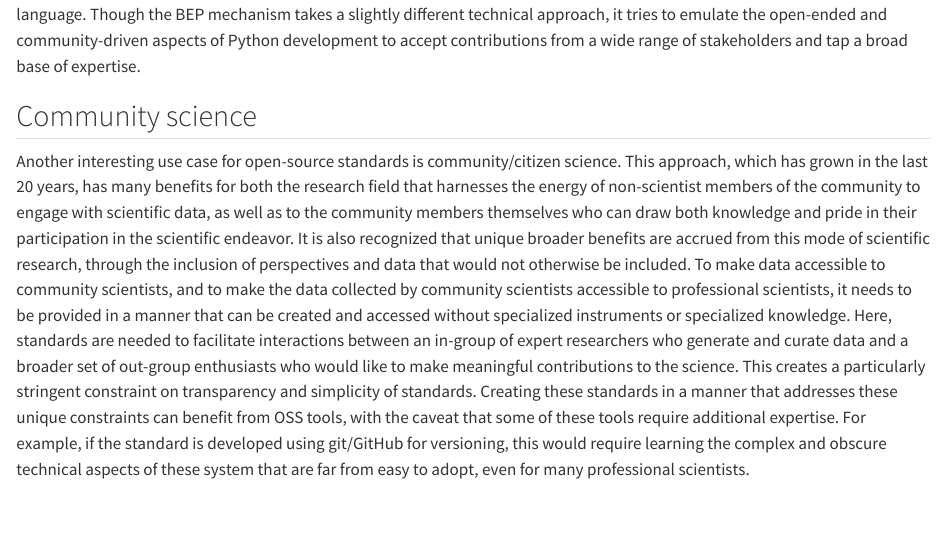
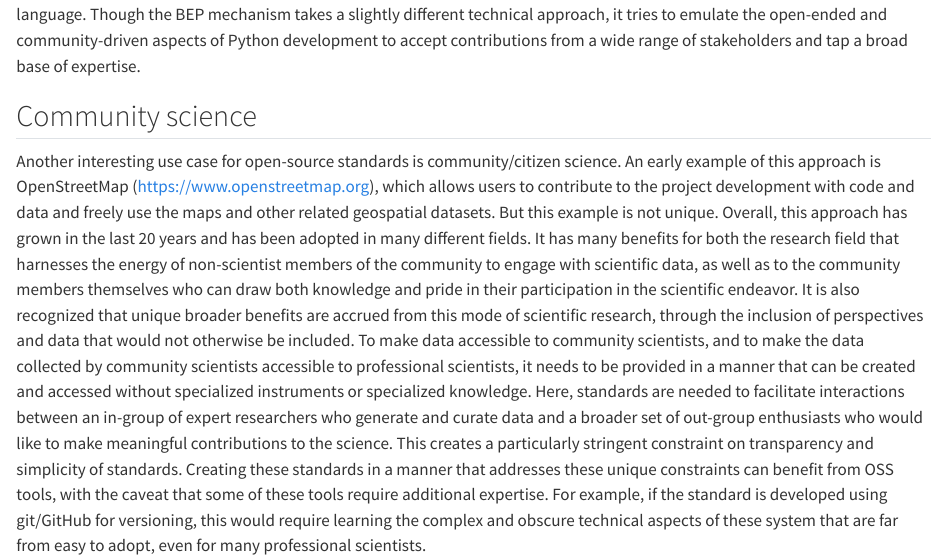
Before and after one commit to uwescience/2024-open-source-standards-report, a Quarto document (sections/02-use-cases.qmd): the page in a window 1100 px wide, from 1980 px down. Rendered offline with R 4.5, knitr and Pandoc in place of Quarto, with nearby package versions.

Commit message:
Incorporate suggestion from Nicoleta.

```diff
--- a/sections/02-use-cases.qmd
+++ b/sections/02-use-cases.qmd
@@ -123,23 +123,28 @@ wide range of stakeholders and tap a broad base of expertise.
 ## Community science
 
 Another interesting use case for open-source standards is community/citizen
-science. This approach, which has grown in the last 20 years, has many benefits
-for both the research field that harnesses the energy of non-scientist members
-of the community to engage with scientific data, as well as to the community
-members themselves who can draw both knowledge and pride in their participation
-in the scientific endeavor. It is also recognized that unique broader benefits
-are accrued from this mode of scientific research, through the inclusion of
-perspectives and data that would not otherwise be included. To make data
-accessible to community scientists, and to make the data collected by community
-scientists accessible to professional scientists, it needs to be provided in a
-manner that can be created and accessed without specialized instruments or
-specialized knowledge. Here, standards are needed to facilitate interactions
-between an in-group of expert researchers who generate and curate data and a
-broader set of out-group enthusiasts who would like to make meaningful
-contributions to the science. This creates a particularly stringent constraint
-on transparency and simplicity of standards. Creating these standards in a
-manner that addresses these unique constraints can benefit from OSS tools, with
-the caveat that some of these tools require additional expertise. For example,
-if the standard is developed using git/GitHub for versioning, this would
-require learning the complex and obscure technical aspects of these system that
-are far from easy to adopt, even for many professional scientists.
+science. An early example of this approach is OpenStreetMap
+(https://www.openstreetmap.org), which allows users to contribute to the
+project development with code and data and freely use the maps and other
+related geospatial datasets. But this example is not unique. Overall, this
+approach has grown in the last 20 years and has been adopted in many different
+fields. It has many benefits for both the research field that harnesses the
+energy of non-scientist members of the community to engage with scientific
+data, as well as to the community members themselves who can draw both
+knowledge and pride in their participation in the scientific endeavor. It is
+also recognized that unique broader benefits are accrued from this mode of
+scientific research, through the inclusion of perspectives and data that would
+not otherwise be included. To make data accessible to community scientists, and
+to make the data collected by community scientists accessible to professional
+scientists, it needs to be provided in a manner that can be created and
+accessed without specialized instruments or specialized knowledge. Here,
+standards are needed to facilitate interactions between an in-group of expert
+researchers who generate and curate data and a broader set of out-group
+enthusiasts who would like to make meaningful contributions to the science.
+This creates a particularly stringent constraint on transparency and simplicity
+of standards. Creating these standards in a manner that addresses these unique
+constraints can benefit from OSS tools, with the caveat that some of these
+tools require additional expertise. For example, if the standard is developed
+using git/GitHub for versioning, this would require learning the complex and
+obscure technical aspects of these system that are far from easy to adopt, even
+for many professional scientists.
```
